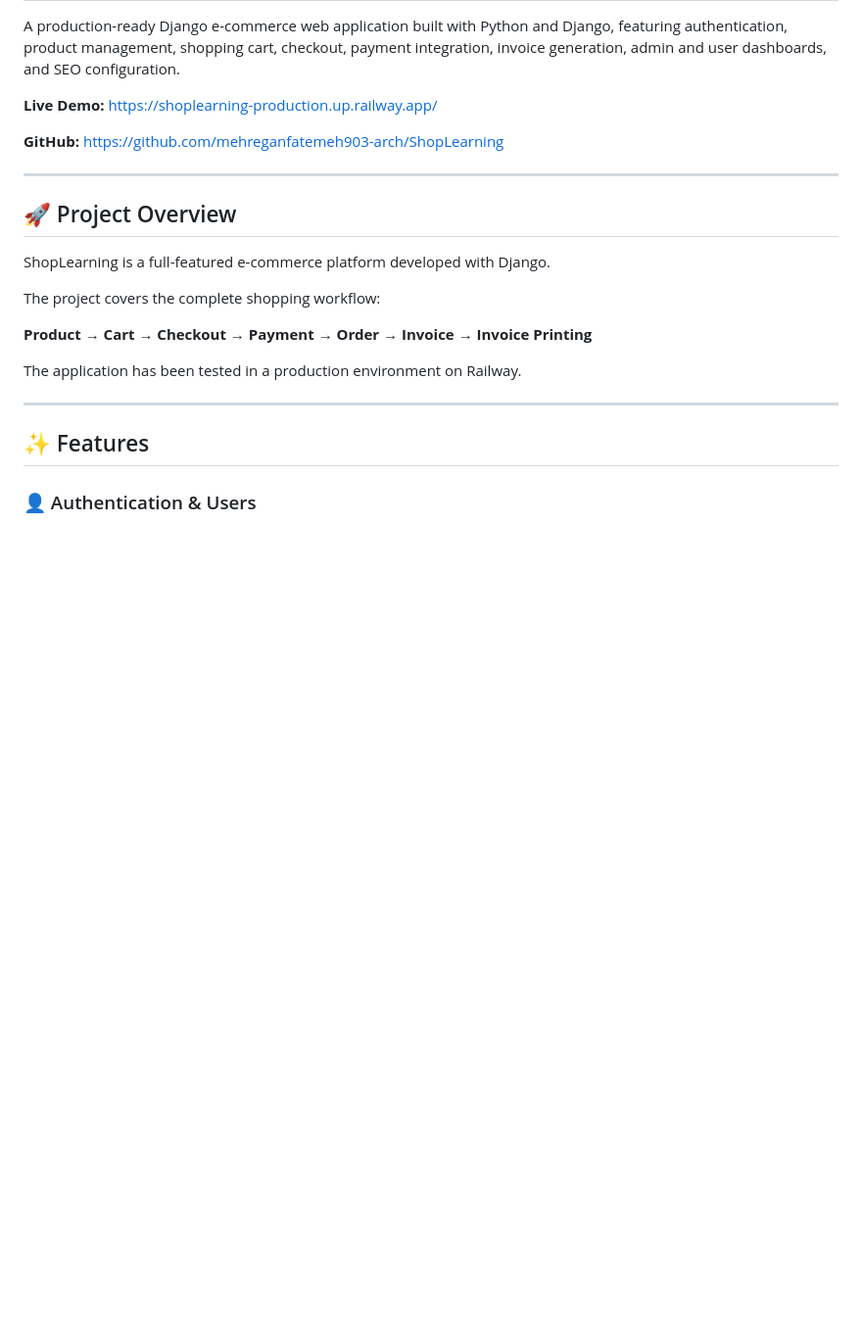
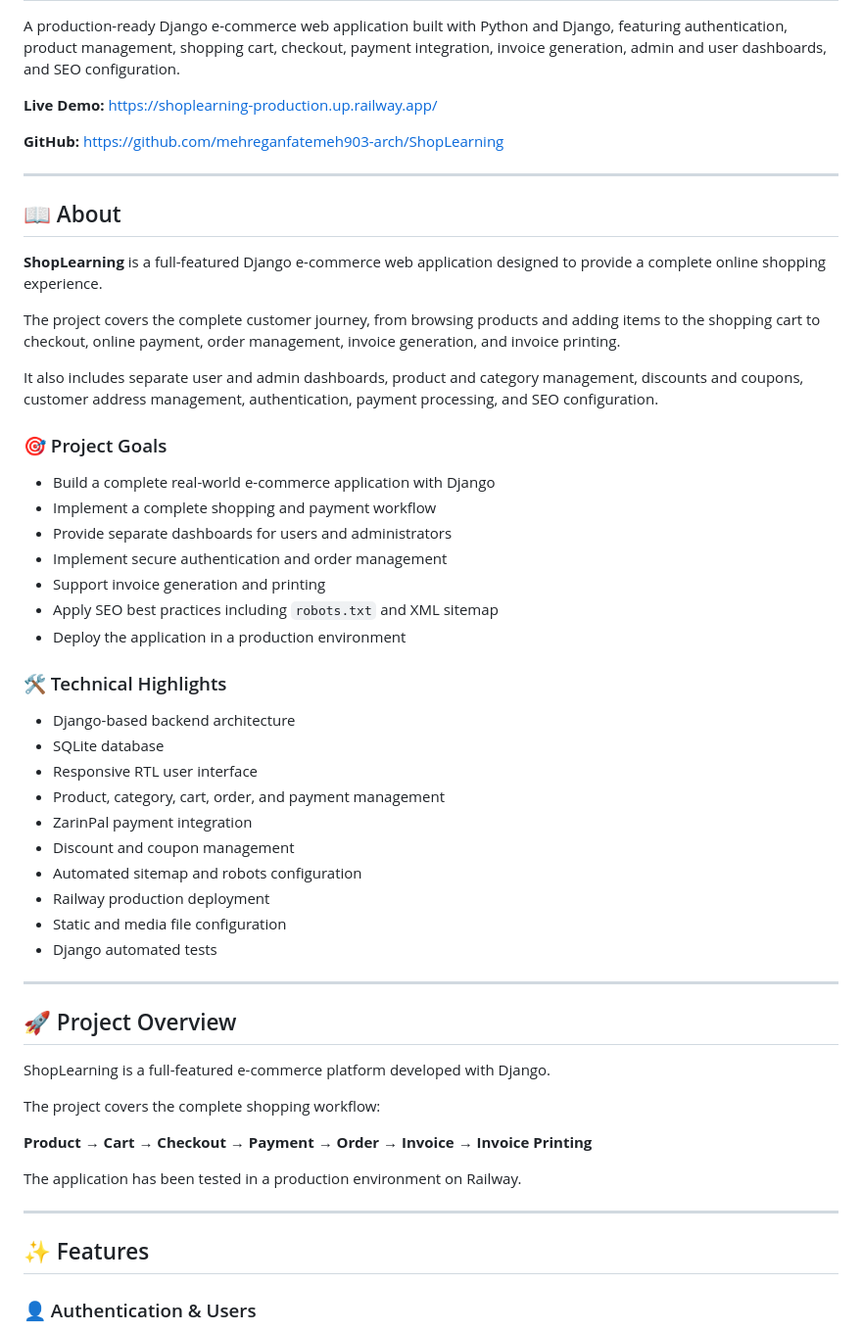
Before and after one commit to mehreganfatemeh903-arch/ShopLearning, a Markdown page: README.md, the part around the change. Shown at 98% size. GitHub-like rendering; blank space fills up the shorter version.

Commit message:
docs: complete project about section

```diff
--- a/README.md
+++ b/README.md
@@ -8,6 +8,38 @@ A production-ready Django e-commerce web application built with Python and Djang
 
 ---
 
+## 📖 About
+
+**ShopLearning** is a full-featured Django e-commerce web application designed to provide a complete online shopping experience.
+
+The project covers the complete customer journey, from browsing products and adding items to the shopping cart to checkout, online payment, order management, invoice generation, and invoice printing.
+
+It also includes separate user and admin dashboards, product and category management, discounts and coupons, customer address management, authentication, payment processing, and SEO configuration.
+
+### 🎯 Project Goals
+
+- Build a complete real-world e-commerce application with Django
+- Implement a complete shopping and payment workflow
+- Provide separate dashboards for users and administrators
+- Implement secure authentication and order management
+- Support invoice generation and printing
+- Apply SEO best practices including `robots.txt` and XML sitemap
+- Deploy the application in a production environment
+
+### 🛠️ Technical Highlights
+
+- Django-based backend architecture
+- SQLite database
+- Responsive RTL user interface
+- Product, category, cart, order, and payment management
+- ZarinPal payment integration
+- Discount and coupon management
+- Automated sitemap and robots configuration
+- Railway production deployment
+- Static and media file configuration
+- Django automated tests
+
+---
 ## 🚀 Project Overview
 
 ShopLearning is a full-featured e-commerce platform developed with Django.
```
